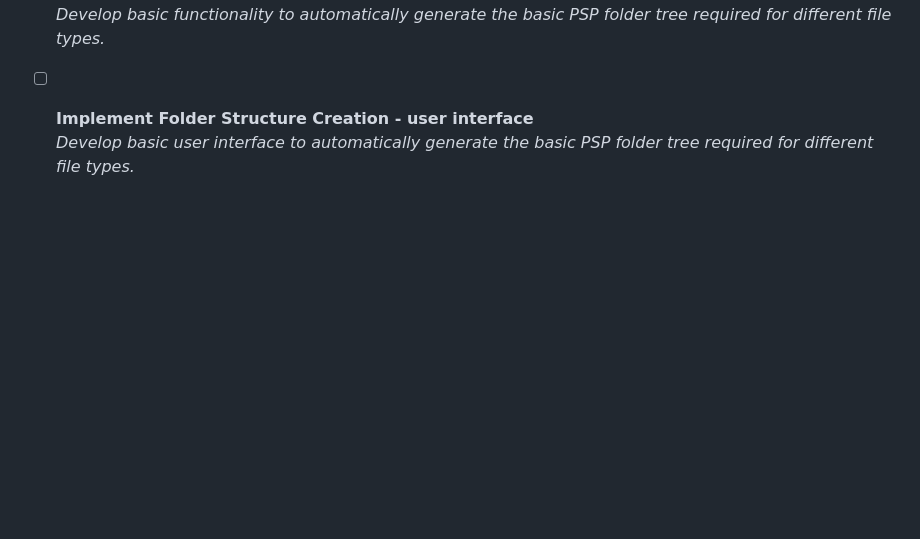
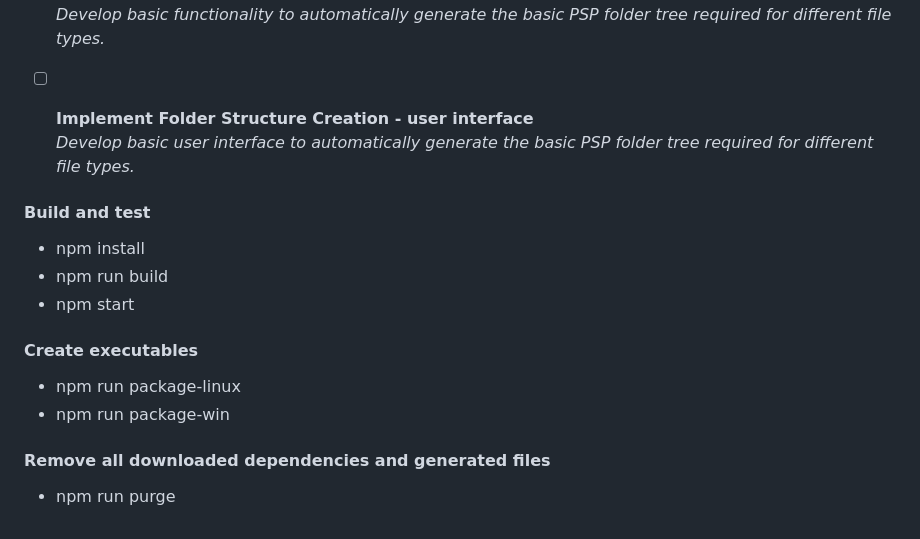
Before and after one commit to m-remis/psp-content-manager, a Markdown page: README.md, the part around the change. Drawn GitHub-style; blank space fills up the shorter version.

```diff
--- a/README.md
+++ b/README.md
@@ -68,3 +68,19 @@ _Develop a simple application window to verify the project setup and display an
 
 - [ ] **Implement Folder Structure Creation - user interface**
   _Develop basic user interface to automatically generate the basic PSP folder tree required for different file types._
+
+
+#### Build and test
+
+- npm install
+- npm run build
+- npm start
+
+#### Create executables
+
+- npm run package-linux
+- npm run package-win
+
+#### Remove all downloaded dependencies and generated files
+
+- npm run purge
```
